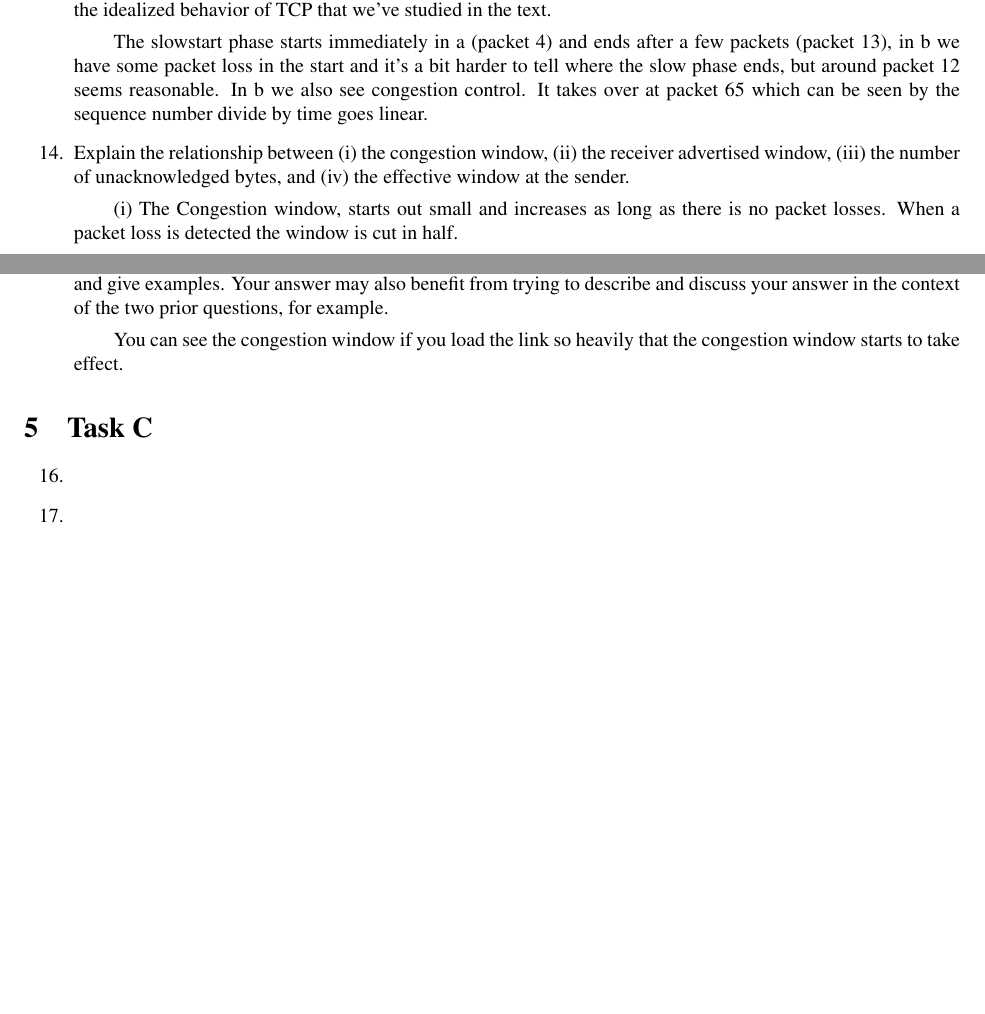
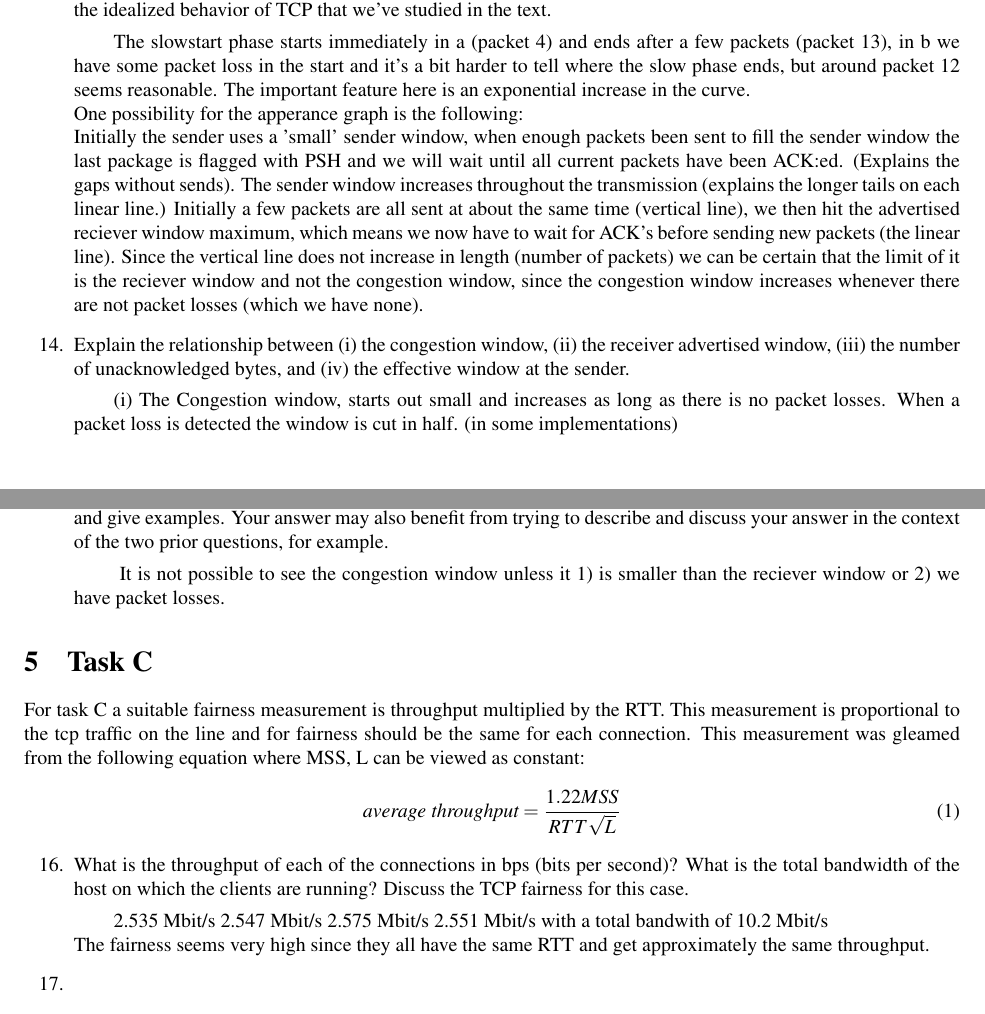
Before and after one commit to tobyndax/TDTS06, a LaTeX document (TCP/report/report.tex): two parts of pages 4 and 5 of 5, joined at a grey line, cut so that both start at the same text, the shorter picture padded with empty space. Compiled offline with pdfLaTeX.

Commit message:
Report. New fairness measurement

```diff
--- a/TCP/report/report.tex
+++ b/TCP/report/report.tex
@@ -132,18 +132,29 @@ all previous packets.
   unacknowledged packets versus time, comment on ways in which the measured data
   differs from the idealized behavior of TCP that we've studied in the text.}
 
-  \subitem{The slowstart phase starts immediately in a (packet 4) and ends after a
-  few packets (packet 13), in b we have some packet loss in the start and it's a
-  bit harder to tell where the slow phase ends, but around packet 12 seems
-  reasonable. In b we also see congestion control. It takes over at packet 65
-  which can be seen by the sequence number divide by time goes linear.}
+  \subitem{The slowstart phase starts immediately in a (packet 4) and ends after
+  a few packets (packet 13), in b we have some packet loss in the start and it's
+  a bit harder to tell where the slow phase ends, but around packet 12 seems
+  reasonable. The important feature here is an exponential increase in the
+  curve. \newline{} One possibility for the apperance graph is the following:
+  \newline{} Initially the sender uses a 'small' sender window, when enough
+  packets been sent to fill the sender window the last package is flagged with
+  PSH and we will wait until all current packets have been ACK:ed. (Explains the
+  gaps without sends). The sender window increases throughout the transmission
+  (explains the longer tails on each linear line.) Initially a few packets are
+  all sent at about the same time (vertical line), we then hit the advertised
+  reciever window maximum, which means we now have to wait for ACK's before
+  sending new packets (the linear line). Since the vertical line does not
+  increase in length (number of packets)  we can be certain that the limit of it
+  is the reciever window and not the congestion window, since the congestion
+  window increases whenever there are not packet losses (which we have none).}
 
   \item{Explain the relationship between (i) the congestion window, (ii) the
   receiver advertised window, (iii) the number of unacknowledged bytes, and (iv)
   the effective window at the sender.}
   \subitem{(i) The Congestion window,
   starts out small and increases as long as there is no packet losses. When a
-  packet loss is detected the window is cut in half. }
+  packet loss is detected the window is cut in half. (in some implementations) }
   \subitem{(ii) Advertised
   Reciever Window, is how big of a buffer the reciever has allocated for the
   TCP-packets coming in. We can't send packets exceeding this size without
@@ -153,22 +164,36 @@ all previous packets.
   following equation. $ \textit{\#numUnAckBytes} \leq$ min{cwnd, rwnd}}
   \subitem{(iv) The effective sender window in total is the same as the allowed
   unacknowledged bytes. The current available send window must take in account the
-  amount of currently unacknowledged bytes in transit.} \item{Is it generally
+  amount of currently unacknowledged bytes in transit.}
+  \item{Is it generally
   possible to find the congestion window size (i.e. cwnd) and how it changes with
   time, from the captured trace files? If so, please explain how. If not, please
   explain when and when not. Motivate your answer and give examples. Your answer
   may also benefit from trying to describe and discuss your answer in the context
   of the two prior questions, for example.}
-  \subitem{You can see the congestion
-  window if you load the link so heavily that the congestion window starts to take
-  effect.}
+  \subitem{ It is not possible to see the congestion window unless it 1) is
+  smaller than the reciever window or 2) we have packet losses.
+  }
 \end{enumerate}
 
 \section{Task C}
+For task C a suitable fairness measurement is throughput multiplied by the RTT.
+This measurement is proportional to the tcp traffic on the line and for fairness
+should be the same for each connection. This measurement was gleamed from the
+following equation where MSS, L can be viewed as constant:
+\begin{equation}
+\textit{average throughput} = \frac{1.22MSS}{RTT\sqrt{L}}
+\end{equation}
+
+
+
+
+
 \begin{enumerate}
   \setcounter{enumi}{15}
-  \item{}
-  \subitem{}
+  \item{What is the throughput of each of the connections in bps (bits per second)? What is the total bandwidth of the host on which the clients are running? Discuss the TCP fairness for this case.}
+  \subitem{2.535 Mbit/s 2.547 Mbit/s 2.575 Mbit/s 2.551 Mbit/s with a total bandwith of 10.2 Mbit/s  \newline{}
+  The fairness seems very high since they all have the same RTT and get approximately the same throughput. }
   \item{}
   \subitem{}
   \item{}
```
